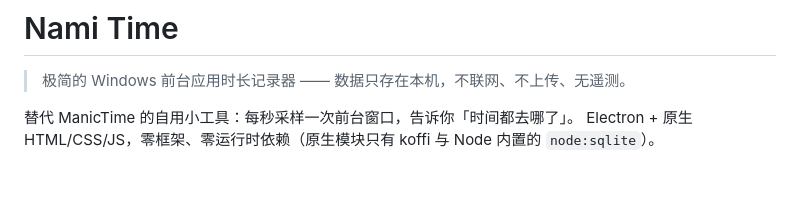
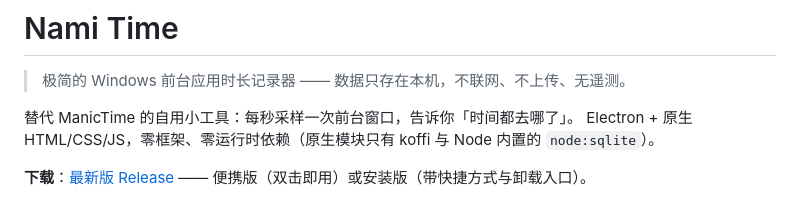
Before and after one commit to Zany2020/Nami-time-tracker, a Markdown page: README.md, the part around the change. Drawn GitHub-style; blank space fills up the shorter version.

Commit message:
README 顶部加下载入口（指向最新 Release）

```diff
--- a/README.md
+++ b/README.md
@@ -4,6 +4,8 @@
 
 替代 ManicTime 的自用小工具：每秒采样一次前台窗口，告诉你「时间都去哪了」。
 Electron + 原生 HTML/CSS/JS，零框架、零运行时依赖（原生模块只有 koffi 与 Node 内置的 `node:sqlite`）。
+
+**下载**：[最新版 Release](https://github.com/Zany2020/Nami-time-tracker/releases/latest) —— 便携版（双击即用）或安装版（带快捷方式与卸载入口）。
 
 ![主界面](docs/screenshot-main.png)
 
```
